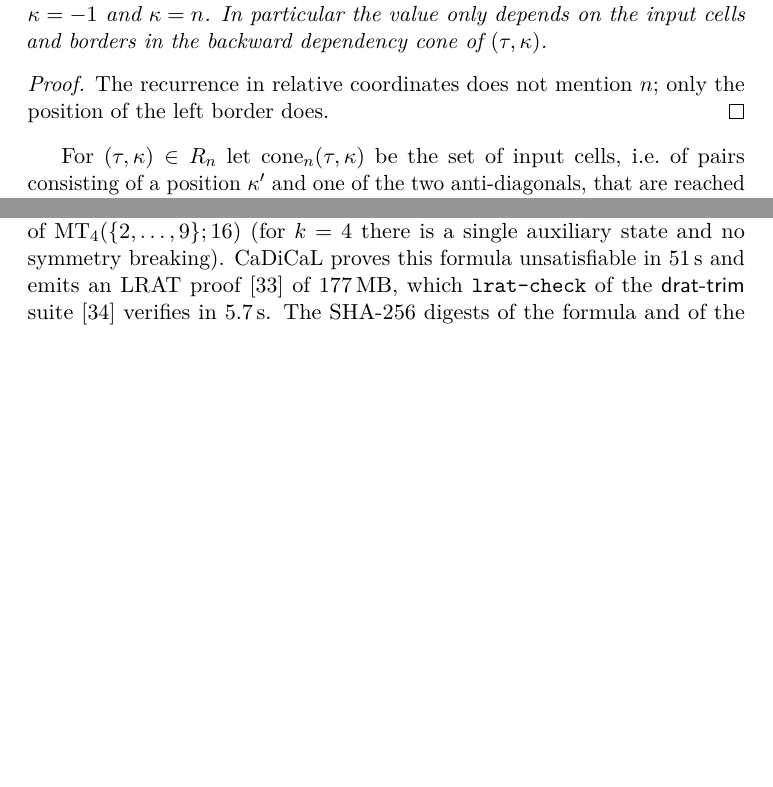
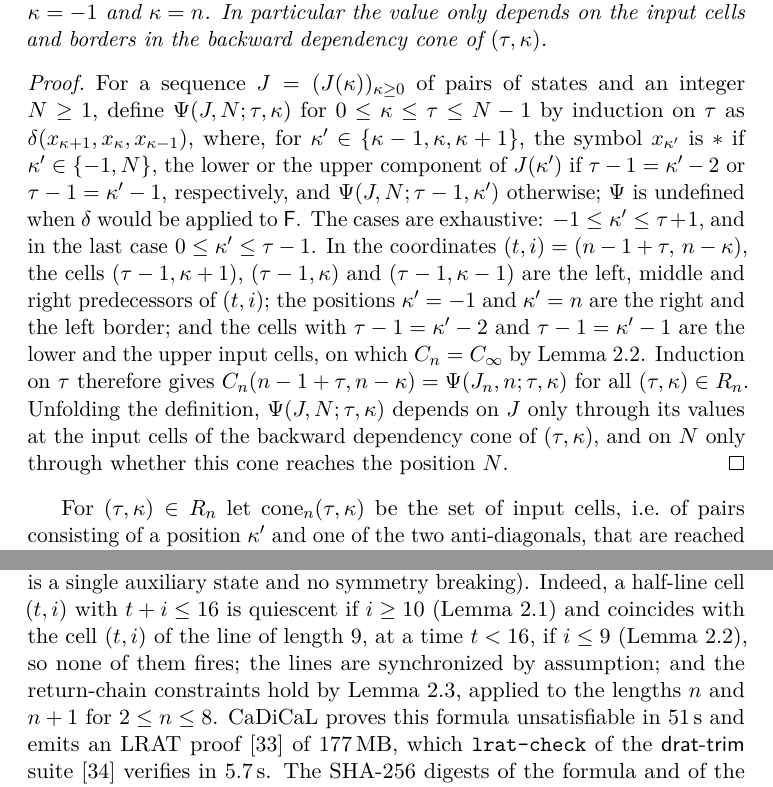
Before and after one commit to giamkiakeng/proj1, a LaTeX paper (fssp5/paper/main.tex, which reads fssp5/paper/sections/experiments.tex, fssp5/paper/sections/pumping.tex): two parts of pages 12 and 24 of 61 before the commit and two parts of pages 12 and 25 of 61 after it, joined at a grey line, cut so that both start at the same text, the shorter picture padded with empty space. The pictures show the PDF file fssp5/paper/main.pdf that the author committed with the source.

Commit message:
Paper: rigour pass on the proofs; abstract mentions Proposition 6.5
- Lemma 3.1: the determinacy map is now defined by induction and the
  proof checks the three predecessor cases and the borders.
- Theorem 3.6: explicit Y_n = floor(alpha(2n-3)/(1+alpha)) and the
  conditions under which the input words are periodic.
- Remark 3.7: the second diagonal lies in R_n only for 2y < n.
- Theorem 5.1: the soundness argument for rules synchronizing only the
  lengths 2..9 (non-firing of the half-line from Lemmas 2.1 and 2.2).
- Abstract: Balzer's conditional result, now certified; review notes.

Co-Authored-By: Claude Opus 5.5 <noreply@anthropic.com>
Claude-Session: https://claude.ai/code/session_01Fzbr6KXixDS4moLXGGMjPM

```diff
--- a/fssp5/paper/sections/experiments.tex
+++ b/fssp5/paper/sections/experiments.tex
@@ -17,9 +17,14 @@ even without the condition $\delta(\ast,\mathsf L,\mathsf L)=\mathsf L$.
 \end{theorem}
 
 \begin{proof}
-By \cref{lem:agree,lem:return} and \eqref{eq:neverfire} every such rule
-yields a model of $\mathrm{MT}_4(\{2,\dots,9\};16)$ (for $k=4$ there is a
-single auxiliary state and no symmetry breaking). CaDiCaL proves this
+Every such rule yields a model of $\mathrm{MT}_4(\{2,\dots,9\};16)$ (for
+$k=4$ there is a single auxiliary state and no symmetry breaking). Indeed, a
+half-line cell $(t,i)$ with $t+i\le16$ is quiescent if $i\ge10$
+(\cref{lem:lightcone}) and coincides with the cell $(t,i)$ of the line of
+length $9$, at a time $t<16$, if $i\le9$ (\cref{lem:agree}), so none of
+them fires; the lines are synchronized by assumption; and the return-chain
+constraints hold by \cref{lem:return}, applied to the lengths $n$ and $n+1$
+for $2\le n\le8$. CaDiCaL proves this
 formula unsatisfiable in $51$\,s and emits an LRAT proof
 \cite{CruzFilipeEtAl17} of $177$\,MB, which \texttt{lrat-check} of the \textsf{drat-trim}
 suite \cite{WetzlerHeuleHunt14} verifies in $5.7$\,s. The SHA-256 digests of
--- a/fssp5/paper/sections/pumping.tex
+++ b/fssp5/paper/sections/pumping.tex
@@ -51,8 +51,26 @@ borders in the backward dependency cone of $(\tau,\kappa)$.
 \end{lemma}
 
 \begin{proof}
-The recurrence in relative coordinates does not mention $n$; only the
-position of the left border does.
+For a sequence $J=(J(\kappa))_{\kappa\ge0}$ of pairs of states and an
+integer $N\ge1$, define $\Psi(J,N;\tau,\kappa)$ for $0\le\kappa\le\tau\le N-1$
+by induction on $\tau$ as $\delta(x_{\kappa+1},x_\kappa,x_{\kappa-1})$,
+where, for $\kappa'\in\{\kappa-1,\kappa,\kappa+1\}$, the symbol $x_{\kappa'}$
+is $\ast$ if $\kappa'\in\{-1,N\}$, the lower or the upper component of
+$J(\kappa')$ if $\tau-1=\kappa'-2$ or $\tau-1=\kappa'-1$, respectively, and
+$\Psi(J,N;\tau-1,\kappa')$ otherwise; $\Psi$ is undefined when $\delta$
+would be applied to $\mathsf F$. The cases are exhaustive: $-1\le\kappa'\le
+\tau+1$, and in the last case $0\le\kappa'\le\tau-1$. In the coordinates
+$(t,i)=(n-1+\tau,\,n-\kappa)$, the cells $(\tau-1,\kappa+1)$,
+$(\tau-1,\kappa)$ and $(\tau-1,\kappa-1)$ are the left, middle and right
+predecessors of $(t,i)$; the positions $\kappa'=-1$ and $\kappa'=n$ are the
+right and the left border; and the cells with $\tau-1=\kappa'-2$ and
+$\tau-1=\kappa'-1$ are the lower and the upper input cells, on which
+$C_n=C_\infty$ by \cref{lem:agree}. Induction on $\tau$ therefore gives
+$C_n(n-1+\tau,n-\kappa)=\Psi(J_n,n;\tau,\kappa)$ for all
+$(\tau,\kappa)\in R_n$. Unfolding the definition, $\Psi(J,N;\tau,\kappa)$
+depends on $J$ only through its values at the input cells of the backward
+dependency cone of $(\tau,\kappa)$, and on $N$ only through whether this
+cone reaches the position $N$.
 \end{proof}
 
 For $(\tau,\kappa)\in R_n$ let $\mathrm{cone}_n(\tau,\kappa)$ be the set
```
Also changed, not shown: fssp5/paper/related_work_review.md (+3 -1 lines), fssp5/paper/sections/abstract.tex (+4 -3 lines), fssp5/paper/fssp5_manuscript.pdf, fssp5/paper/main.pdf, fssp5/paper/sections/pumping.tex (20 more changed lines), 3 other files.
